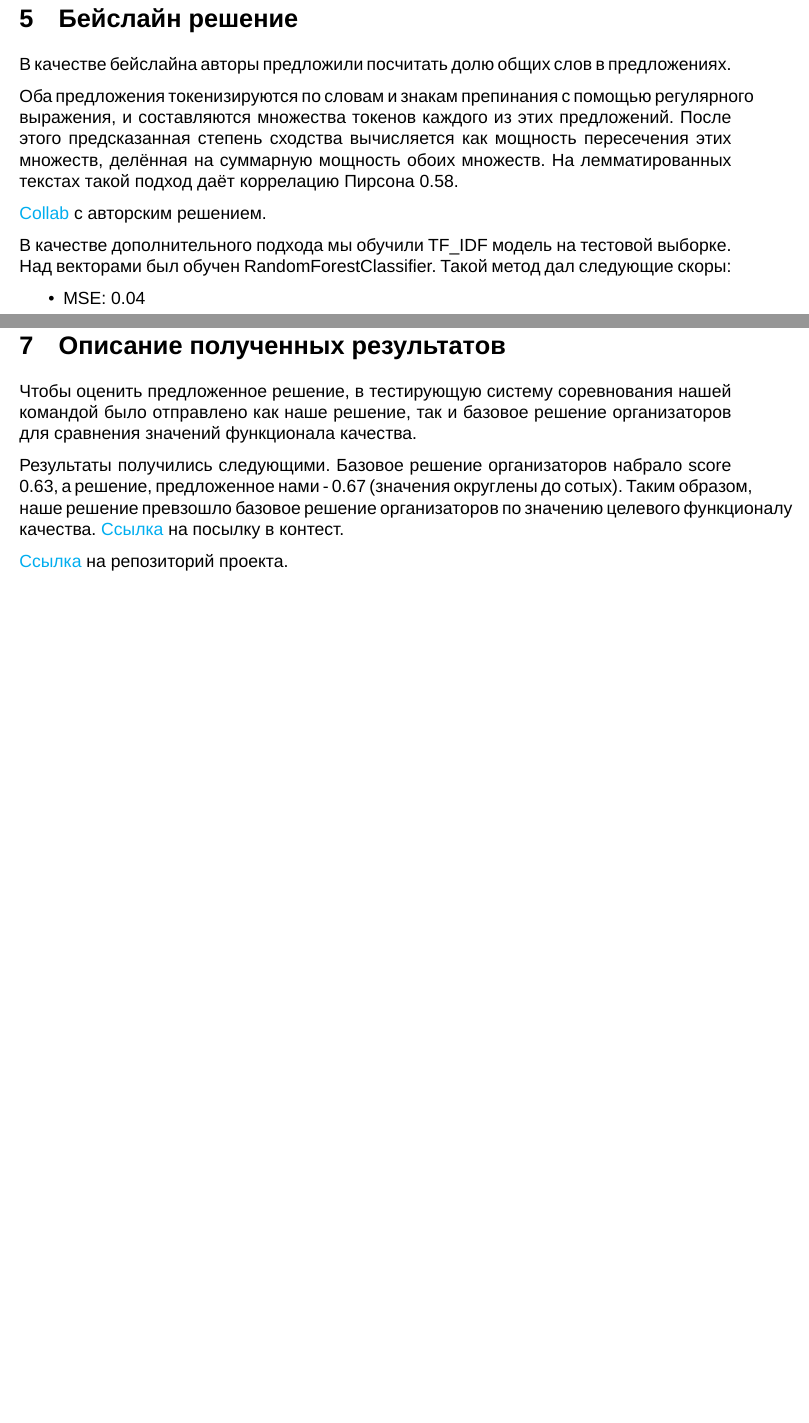
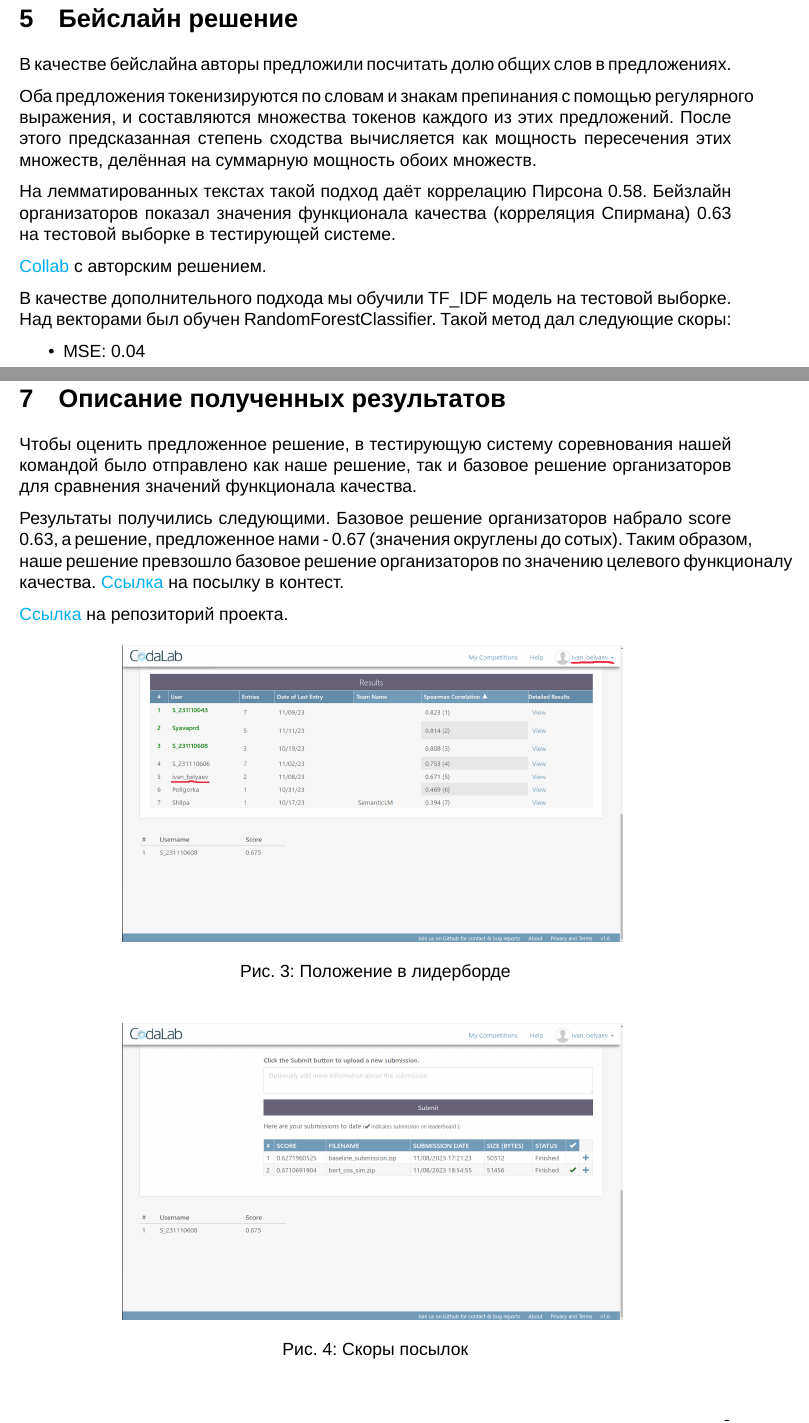
Before and after one commit to Vanyok-All-is-OK/NLP_project, a LaTeX document (report/report.tex): two parts of pages 8 and 9 of 10 before the commit and two parts of pages 8 and 9 of 11 after it, joined at a grey line, cut so that both start at the same text, the shorter picture padded with empty space. Compiled offline with XeLaTeX; a missing font is replaced by an installed copy or a similar font.

Commit message:
Added screenshots

```diff
--- a/report/report.tex
+++ b/report/report.tex
@@ -40,7 +40,7 @@
 
 \newcommand{\imgh}[3]
 {
-\begin{figure}[h]
+\begin{figure}[H]
 \center{\includegraphics[width=#1]{#2}}
 \caption{#3}
 \label{ris:#2}
@@ -228,7 +228,8 @@ $$ WER = \frac{S + D + I}{N} =  \frac{S + D + I}{S + D + C}$$
 В качестве бейслайна авторы предложили посчитать долю общих слов в предложениях.
 
 Оба предложения токенизируются по словам и знакам препинания с помощью регулярного выражения, и составляются множества токенов каждого из этих предложений. После этого предсказанная степень сходства вычисляется как мощность пересечения этих множеств, делённая на суммарную мощность обоих множеств.
-На лемматированных текстах такой подход даёт коррелацию Пирсона 0.58.
+
+На лемматированных текстах такой подход даёт коррелацию Пирсона 0.58. Бейзлайн организаторов показал значения функционала качества (корреляция Спирмана) 0.63 на тестовой выборке в тестирующей системе.
 
 \href{https://github.com/semantic-textual-relatedness/Semantic_Relatedness_SemEval2024/blob/main/STR_Baseline.ipynb}{Collab} с авторским решением.
 
@@ -266,6 +265,9 @@ $$ WER = \frac{S + D + I}{N} =  \frac{S + D + I}{S + D + C}$$
 Результаты получились следующими. Базовое решение организаторов набрало score 0.63, а решение, предложенное нами - 0.67 (значения округлены до сотых). Таким образом, наше решение превзошло базовое решение организаторов по значению целевого функционалу качества. \href{https://codalab.lisn.upsaclay.fr/my/competition/submission/588203/detailed_results/}{Ссылка} на посылку в контест.
 
 \href{https://github.com/wwwwwert/NLP_project}{Ссылка} на репозиторий проекта.
+
+\imgh{12cm}{leaderboard.png}{Положение в лидерборде}
+\imgh{12cm}{submits_scores.png}{Скоры посылок}
 
 \section{Направления дальнейшей работы}
 В качестве направления дальнейшей работы предлагается дообучить Transformer-based модель на Score. Дополнительно стоит рассмотреть поведение модели при инференсе на разных ground-truth скорах - а именно, где она чаще ошибается.
```
Also changed, not shown: report/images/leaderboard.png (added), report/images/submits_scores.png (added), report/report.pdf, report/report.tex (2 more changed lines).
